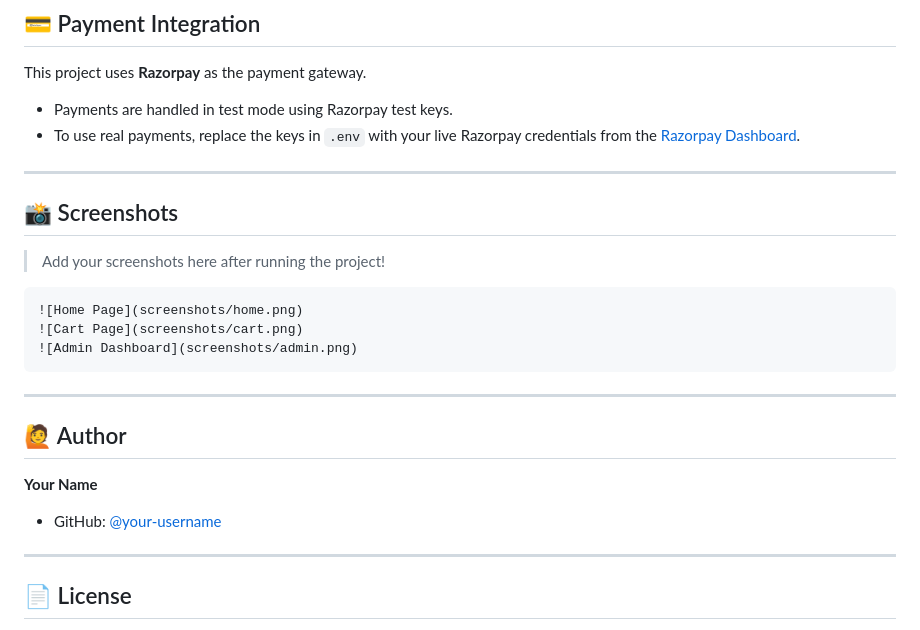
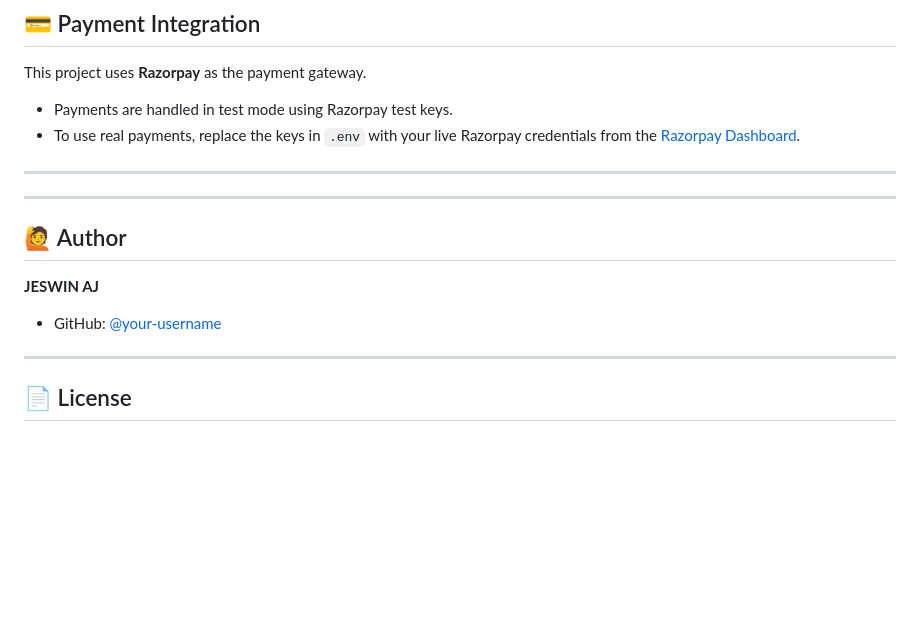
Before and after one commit to JESWIN-AJ/E-shopping, a Markdown page: README.md, the part around the change. Drawn GitHub-style; blank space fills up the shorter version.

Commit message:
Revise author details and clean up screenshots section
Updated author information and removed placeholder screenshots.

````diff
--- a/README.md
+++ b/README.md
@@ -145,22 +145,14 @@ This project uses **Razorpay** as the payment gateway.
 
 ---
 
-## 📸 Screenshots
 
-> Add your screenshots here after running the project!
-
-```
-![Home Page](screenshots/home.png)
-![Cart Page](screenshots/cart.png)
-![Admin Dashboard](screenshots/admin.png)
-```
 
 ---
 
 ## 🙋 Author
 
-**Your Name**
-- GitHub: [@your-username](https://github.com/your-username)
+**JESWIN AJ**
+- GitHub: [@your-username](https://github.com/JESWIN-AJ)
 
 ---
 
````
